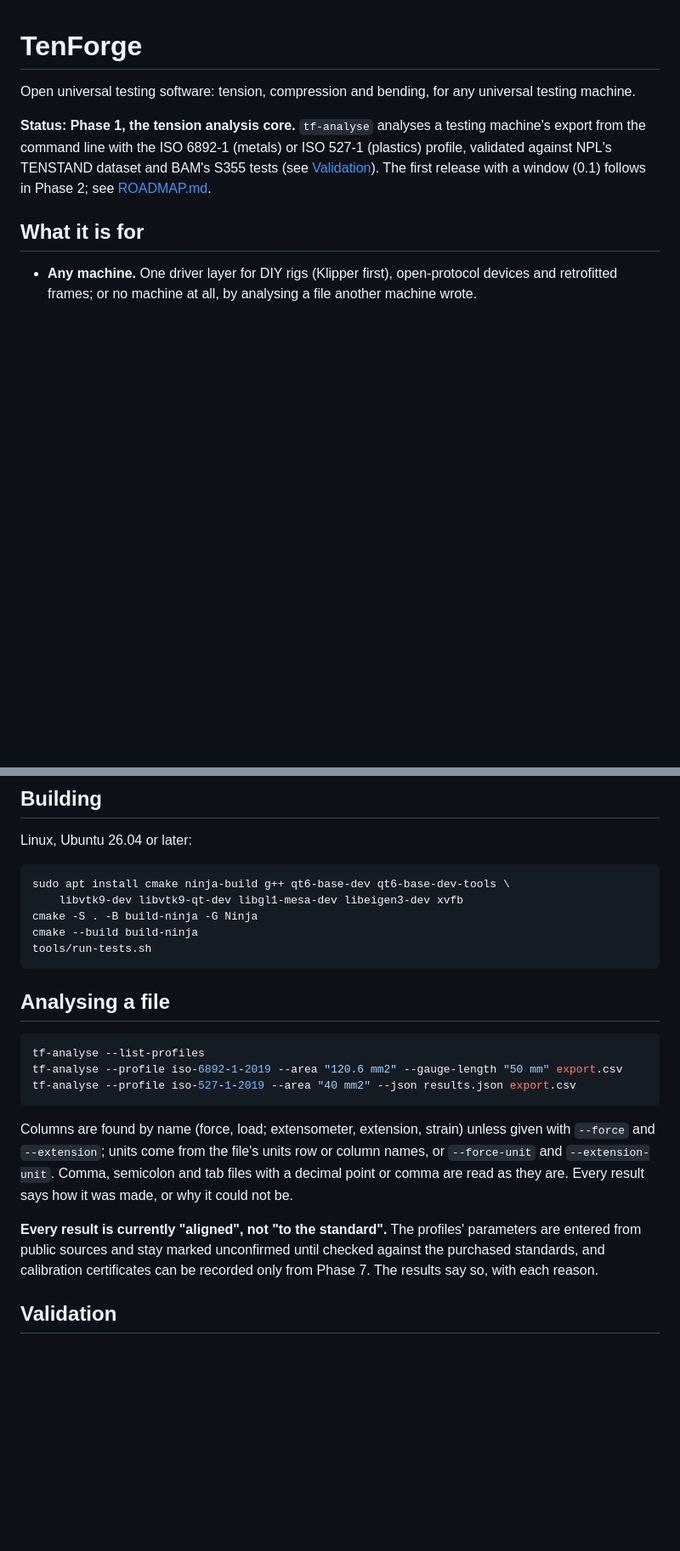
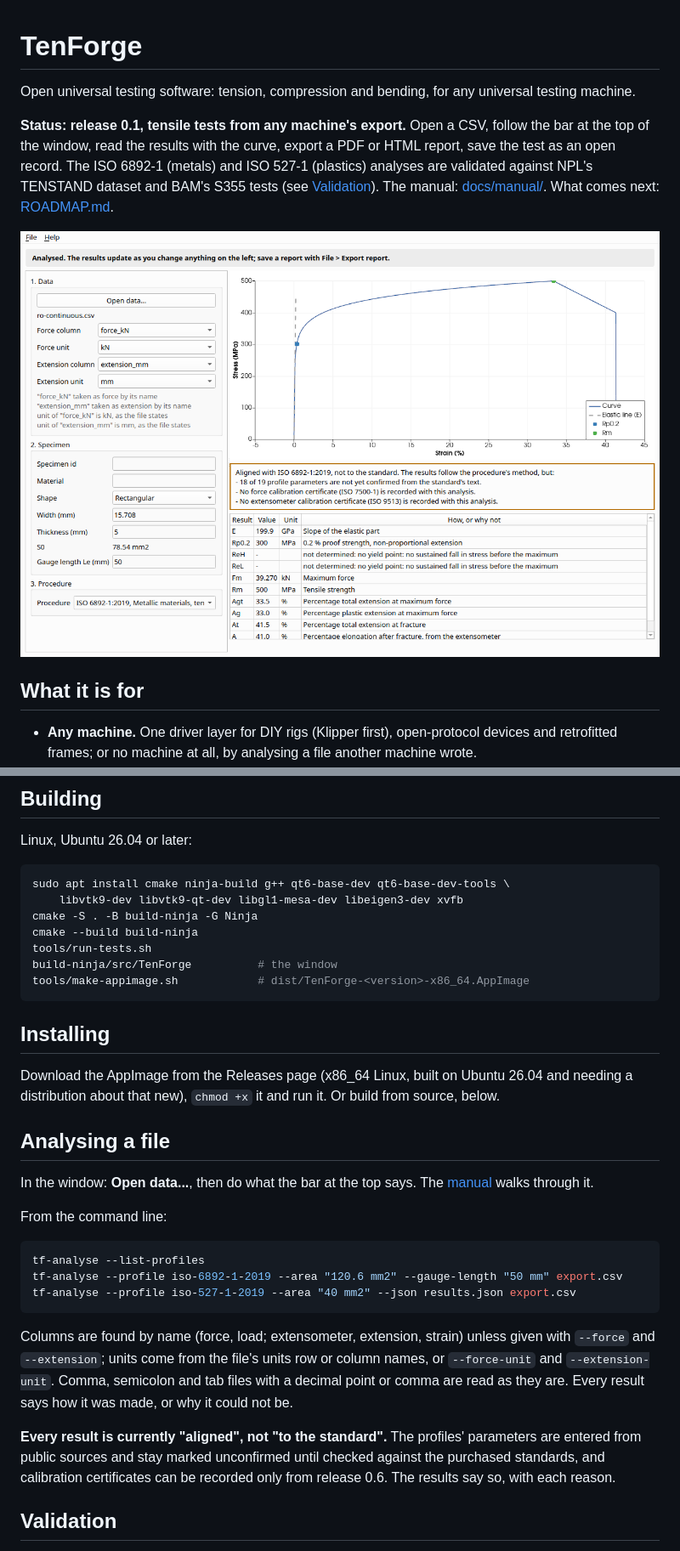
Before and after one commit to katalystnord/TenForge, a Markdown page: README.md, 2 parts joined by grey strips. Shown at 85% size. GitHub-like rendering; pictures changed too: docs/manual/images/analysed.png (added); blank space fills up the shorter version.

````diff
--- a/README.md
+++ b/README.md
@@ -3,12 +3,15 @@
 Open universal testing software: tension, compression and bending, for
 any universal testing machine.
 
-**Status: Phase 1, the tension analysis core.** `tf-analyse` analyses a
-testing machine's export from the command line with the ISO 6892-1
-(metals) or ISO 527-1 (plastics) profile, validated against NPL's
-TENSTAND dataset and BAM's S355 tests (see [Validation](#validation)). The
-first release with a window (0.1) follows in Phase 2; see
-[ROADMAP.md](ROADMAP.md).
+**Status: release 0.1, tensile tests from any machine's export.** Open a
+CSV, follow the bar at the top of the window, read the results with the
+curve, export a PDF or HTML report, save the test as an open record. The
+ISO 6892-1 (metals) and ISO 527-1 (plastics) analyses are validated
+against NPL's TENSTAND dataset and BAM's S355 tests (see
+[Validation](#validation)). The manual: [docs/manual/](docs/manual/).
+What comes next: [ROADMAP.md](ROADMAP.md).
+
+![TenForge with a tensile test analysed](docs/manual/images/analysed.png)
 
 ## What it is for
 
@@ -43,9 +46,22 @@ sudo apt install cmake ninja-build g++ qt6-base-dev qt6-base-dev-tools \
 cmake -S . -B build-ninja -G Ninja
 cmake --build build-ninja
 tools/run-tests.sh
+build-ninja/src/TenForge          # the window
+tools/make-appimage.sh            # dist/TenForge-<version>-x86_64.AppImage
 ```
 
+## Installing
+
+Download the AppImage from the Releases page (x86_64 Linux, built on
+Ubuntu 26.04 and needing a distribution about that new), `chmod +x` it
+and run it. Or build from source, below.
+
 ## Analysing a file
+
+In the window: **Open data...**, then do what the bar at the top says.
+The [manual](docs/manual/) walks through it.
+
+From the command line:
 
 ```bash
 tf-analyse --list-profiles
@@ -62,7 +78,7 @@ they are. Every result says how it was made, or why it could not be.
 **Every result is currently "aligned", not "to the standard".** The
 profiles' parameters are entered from public sources and stay marked
 unconfirmed until checked against the purchased standards, and calibration
-certificates can be recorded only from Phase 7. The results say so, with
+certificates can be recorded only from release 0.6. The results say so, with
 each reason.
 
 ## Validation
````
Also changed, not shown: CLAUDE.md (+6 -1 lines), ROADMAP.md (+7 -0 lines), docs/manual/README.md (added, +175 -0 lines), docs/release-notes/v0.1.0.md (added, +34 -0 lines), docs/manual/images/opened.png (added), docs/manual/images/start.png (added), 8 other files.
